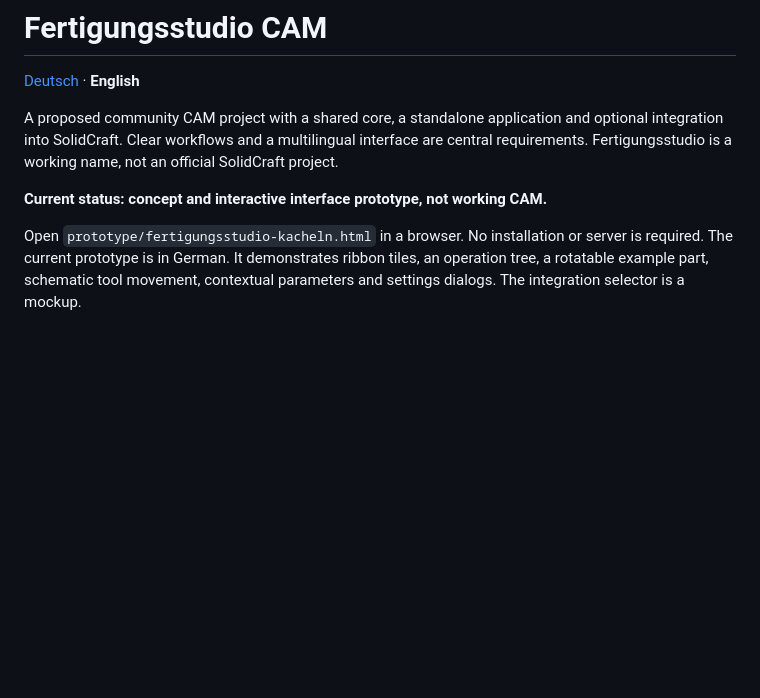
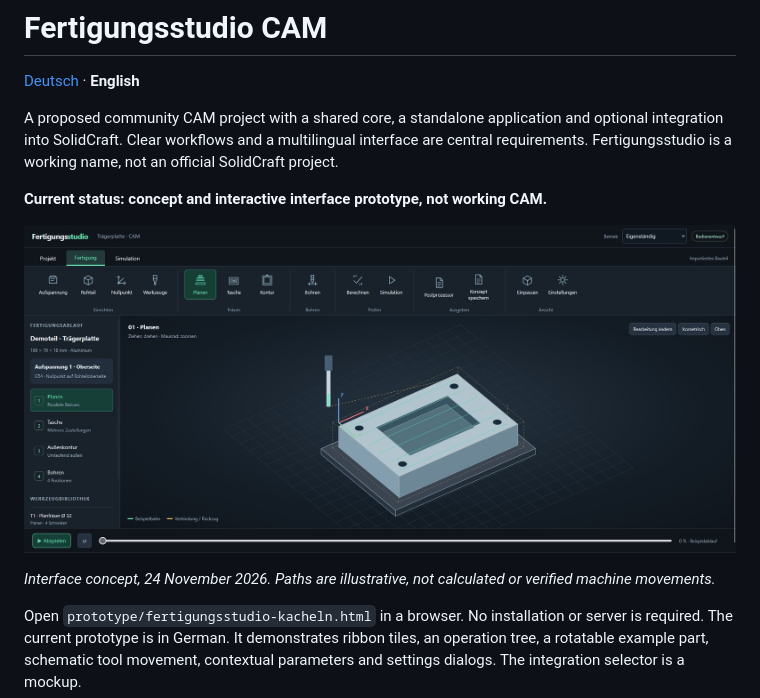
Before and after one commit to harry3452/Fertigungsstudio-cam, a Markdown page: README.en.md, the part around the change. Rendered like a GitHub page; pictures changed too: docs/images/fertigungsstudio-preview.jpg (added); blank space fills up the shorter version.

```diff
--- a/README.en.md
+++ b/README.en.md
@@ -8,6 +8,11 @@ interface are central requirements. Fertigungsstudio is a working name, not
 an official SolidCraft project.
 
 **Current status: concept and interactive interface prototype, not working CAM.**
+
+![Fertigungsstudio CAM: German ribbon tiles, operation tree and schematic part preview](docs/images/fertigungsstudio-preview.jpg)
+
+*Interface concept, 24 November 2026. Paths are illustrative, not calculated
+or verified machine movements.*
 
 Open `prototype/fertigungsstudio-kacheln.html` in a browser. No installation or
 server is required. The current prototype is in German. It demonstrates ribbon
```
Also changed, not shown: README.md (+5 -0 lines).
